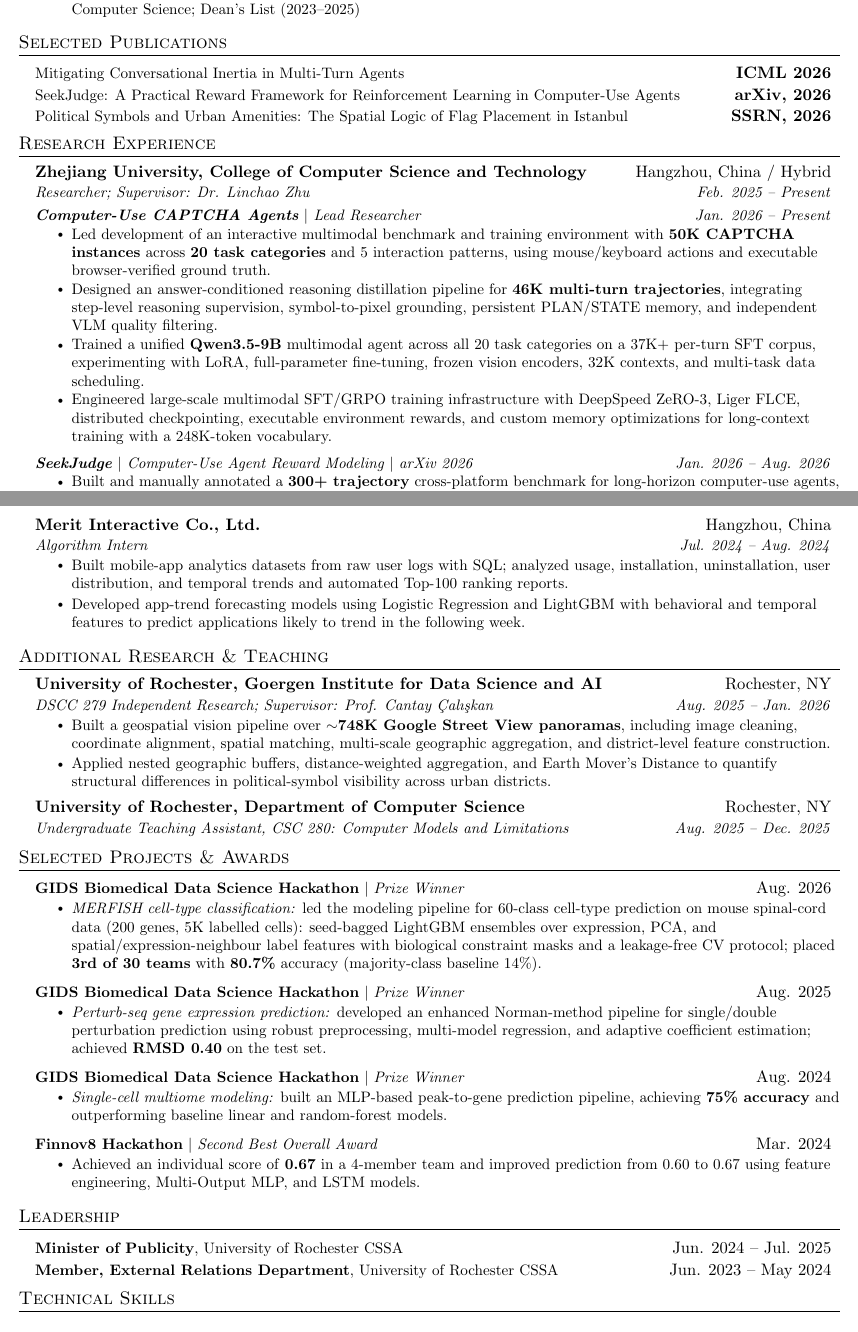
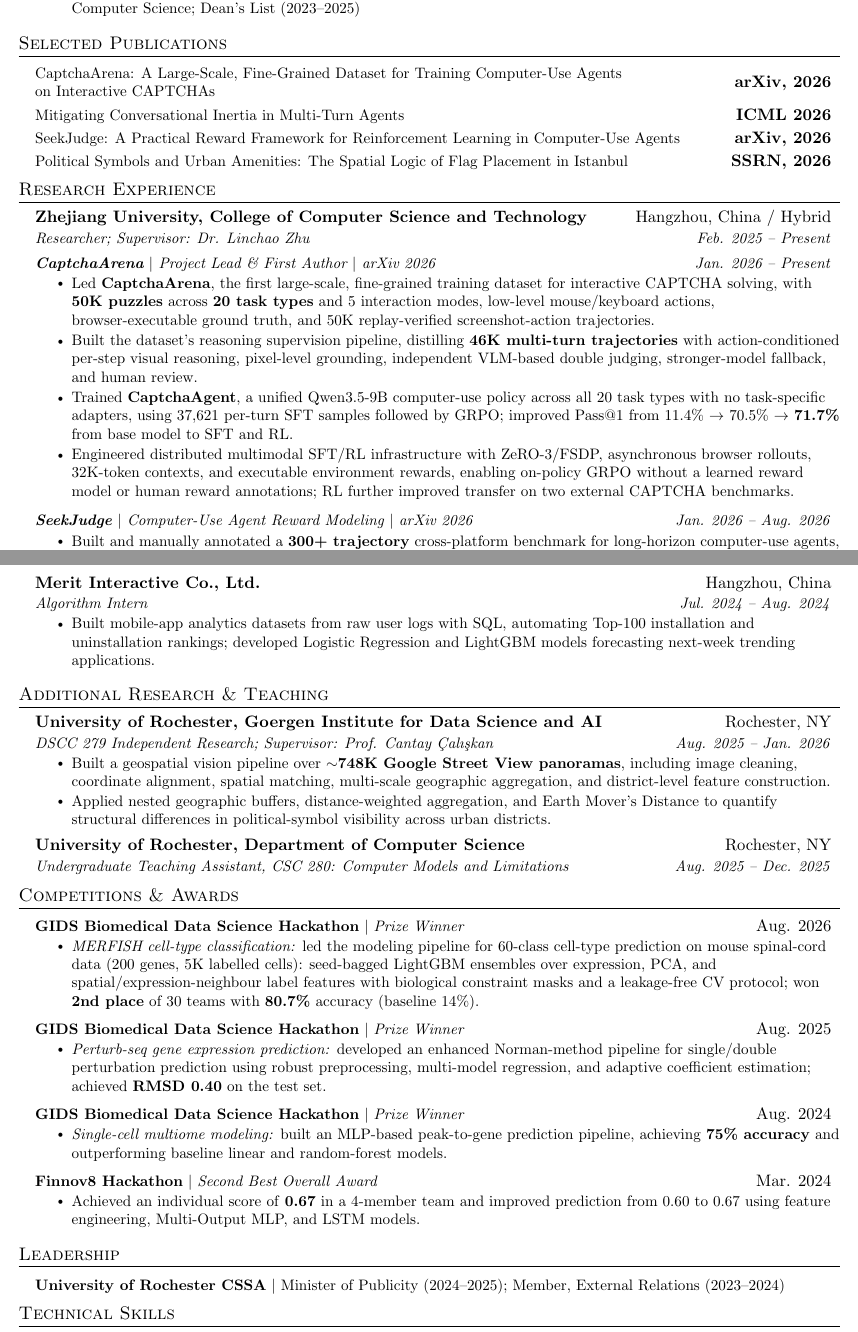
Before and after one commit to X0X0X00/Resume, a LaTeX CV (Zhenhao_cv_EN.tex): two parts of pages 1 and 2 of 2, joined at a grey line, cut so that both start at the same text. Compiled offline with pdfLaTeX.

Commit message:
Sync from Overleaf: CaptchaArena (arXiv 2609.31957), Columbia grad Dec 2027, MERFISH 2nd/30
Co-Authored-By: Claude Fable 5 <noreply@anthropic.com>

```diff
--- a/Zhenhao_cv_EN.tex
+++ b/Zhenhao_cv_EN.tex
@@ -35,7 +35,7 @@
 \addtolength{\evensidemargin}{-0.5in}
 \addtolength{\textwidth}{1in}
 \addtolength{\topmargin}{-.5in}
-\addtolength{\textheight}{1.0in}
+\addtolength{\textheight}{1.25in}
 
 \urlstyle{same}
 \raggedbottom
@@ -121,6 +121,8 @@
 %-----------PUBLICATIONS-----------
 \section{Selected Publications}
 \resumeSubHeadingListStart
+  \resumeProjectHeading
+    {\href{https://arxiv.org/abs/2609.31957}{\makecell[l]{CaptchaArena: A Large-Scale, Fine-Grained Dataset for Training Computer-Use Agents\\on Interactive CAPTCHAs}}}{\textbf{arXiv, 2026}}
   \resumeProjectHeading
     {\href{https://arxiv.org/abs/2602.03664}{Mitigating Conversational Inertia in Multi-Turn Agents}}{\textbf{ICML 2026}}
   \resumeProjectHeading
@@ -138,12 +140,12 @@
     {Researcher; Supervisor: Dr. Linchao Zhu}{Feb. 2025 -- Present}
 
   \resumeSubSubheading
-    {\textbf{Computer-Use CAPTCHA Agents} $|$ Lead Researcher}{Jan. 2026 -- Present}
+    {\textbf{CaptchaArena} $|$ Project Lead \& First Author $|$ arXiv 2026}{Jan. 2026 -- Present}
   \resumeItemListStart
-    \resumeItem{Led development of an interactive multimodal benchmark and training environment with \textbf{50K CAPTCHA instances} across \textbf{20 task categories} and 5 interaction patterns, using mouse/keyboard actions and executable browser-verified ground truth.}
-    \resumeItem{Designed an answer-conditioned reasoning distillation pipeline for \textbf{46K multi-turn trajectories}, integrating step-level reasoning supervision, symbol-to-pixel grounding, persistent PLAN/STATE memory, and independent VLM quality filtering.}
-    \resumeItem{Trained a unified \textbf{Qwen3.5-9B} multimodal agent across all 20 task categories on a 37K+ per-turn SFT corpus, experimenting with LoRA, full-parameter fine-tuning, frozen vision encoders, 32K contexts, and multi-task data scheduling.}
-    \resumeItem{Engineered large-scale multimodal SFT/GRPO training infrastructure with DeepSpeed ZeRO-3, Liger FLCE, distributed checkpointing, executable environment rewards, and custom memory optimizations for long-context training with a 248K-token vocabulary.}
+    \resumeItem{Led \textbf{CaptchaArena}, the first large-scale, fine-grained training dataset for interactive CAPTCHA solving, with \textbf{50K puzzles} across \textbf{20 task types} and 5 interaction modes, low-level mouse/keyboard actions, browser-executable ground truth, and 50K replay-verified screenshot-action trajectories.}
+    \resumeItem{Built the dataset's reasoning supervision pipeline, distilling \textbf{46K multi-turn trajectories} with action-conditioned per-step visual reasoning, pixel-level grounding, independent VLM-based double judging, stronger-model fallback, and human review.}
+    \resumeItem{Trained \textbf{CaptchaAgent}, a unified Qwen3.5-9B computer-use policy across all 20 task types with no task-specific adapters, using 37,621 per-turn SFT samples followed by GRPO; improved Pass@1 from 11.4\% $\rightarrow$ 70.5\% $\rightarrow$ \textbf{71.7\%} from base model to SFT and RL.}
+    \resumeItem{Engineered distributed multimodal SFT/RL infrastructure with ZeRO-3/FSDP, asynchronous browser rollouts, 32K-token contexts, and executable environment rewards, enabling on-policy GRPO without a learned reward model or human reward annotations; RL further improved transfer on two external CAPTCHA benchmarks.}
   \resumeItemListEnd
 
   \resumeSubSubheading
@@ -183,8 +185,7 @@
     {Merit Interactive Co., Ltd.}{Hangzhou, China}
     {Algorithm Intern}{Jul. 2024 -- Aug. 2024}
   \resumeItemListStart
-    \resumeItem{Built mobile-app analytics datasets from raw user logs with SQL; analyzed usage, installation, uninstallation, user distribution, and temporal trends and automated Top-100 ranking reports.}
-    \resumeItem{Developed app-trend forecasting models using Logistic Regression and LightGBM with behavioral and temporal features to predict applications likely to trend in the following week.}
+    \resumeItem{Built mobile-app analytics datasets from raw user logs with SQL, automating Top-100 installation and uninstallation rankings; developed Logistic Regression and LightGBM models forecasting next-week trending applications.}
   \resumeItemListEnd
 
 \resumeSubHeadingListEnd
@@ -208,13 +209,13 @@
 \resumeSubHeadingListEnd
 
 %-----------SELECTED PROJECTS & AWARDS-----------
-\section{Selected Projects \& Awards}
+\section{Competitions \& Awards}
 \resumeSubHeadingListStart
 
   \resumeProjectHeading
     {\textbf{GIDS Biomedical Data Science Hackathon} $|$ \textit{Prize Winner}}{Aug. 2026}
   \resumeItemListStart
-    \resumeItem{\textit{MERFISH cell-type classification:} led the modeling pipeline for 60-class cell-type prediction on mouse spinal-cord data (200 genes, 5K labelled cells): seed-bagged LightGBM ensembles over expression, PCA, and spatial/expression-neighbour label features with biological constraint masks and a leakage-free CV protocol; placed \textbf{3rd of 30 teams} with \textbf{80.7\%} accuracy (majority-class baseline 14\%).}
+    \resumeItem{\textit{MERFISH cell-type classification:} led the modeling pipeline for 60-class cell-type prediction on mouse spinal-cord data (200 genes, 5K labelled cells): seed-bagged LightGBM ensembles over expression, PCA, and spatial/expression-neighbour label features with biological constraint masks and a leakage-free CV protocol; won \textbf{2nd place} of 30 teams with \textbf{80.7\%} accuracy (baseline 14\%).}
   \resumeItemListEnd
 
   \resumeProjectHeading
@@ -241,9 +242,7 @@
 \section{Leadership}
 \resumeSubHeadingListStart
   \resumeProjectHeading
-    {\textbf{Minister of Publicity}, University of Rochester CSSA}{Jun. 2024 -- Jul. 2025}
-  \resumeProjectHeading
-    {\textbf{Member, External Relations Department}, University of Rochester CSSA}{Jun. 2023 -- May 2024}
+    {\textbf{University of Rochester CSSA} $|$ Minister of Publicity (2024--2025); Member, External Relations (2023--2024)}{}
 \resumeSubHeadingListEnd
 
 %-----------TECHNICAL SKILLS-----------
```
Also changed, not shown: Zhenhao_cv_CN.tex (+10 -8 lines), Zhenhao_cv_EN.tex (2 more changed lines).
